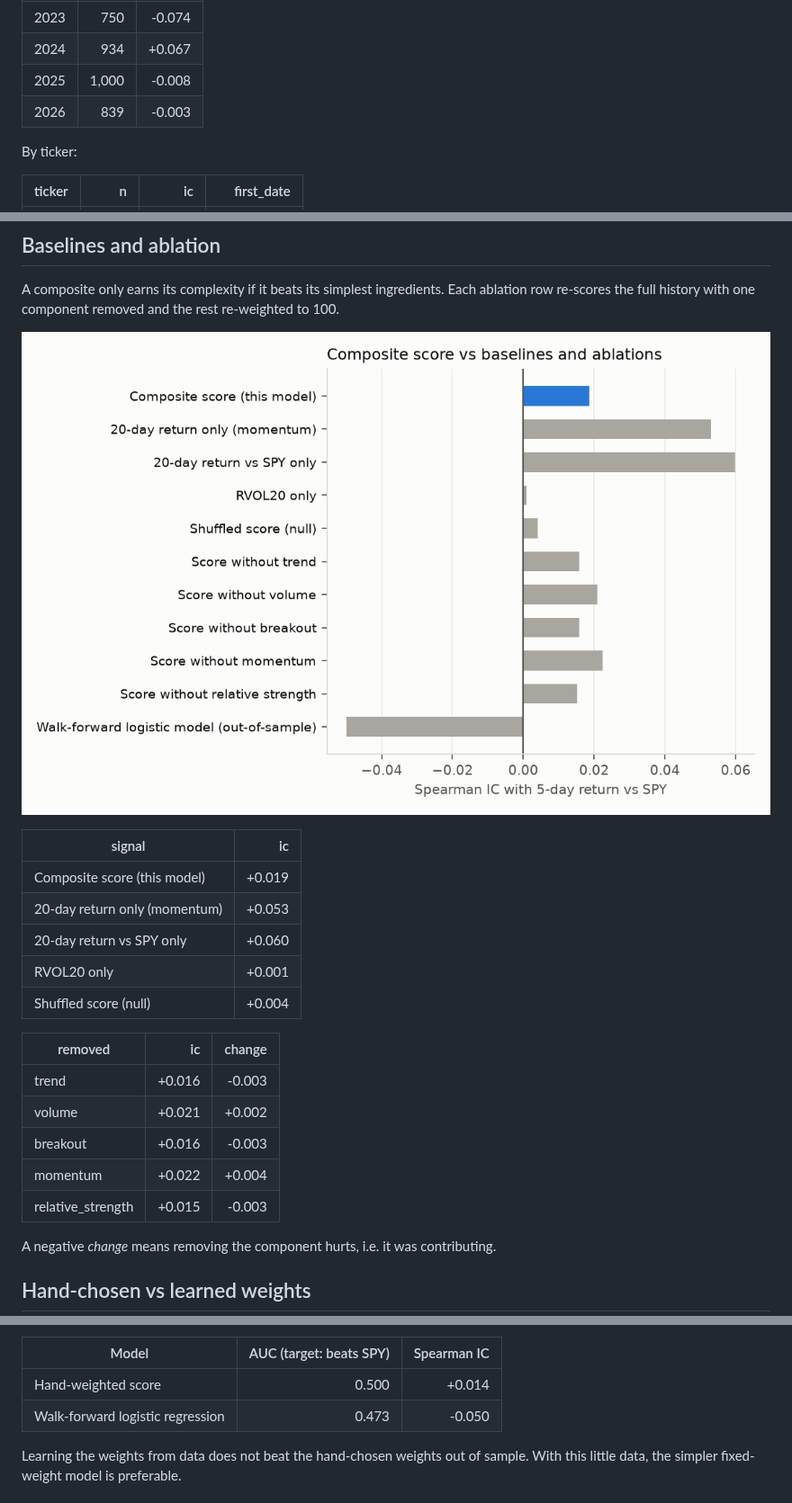
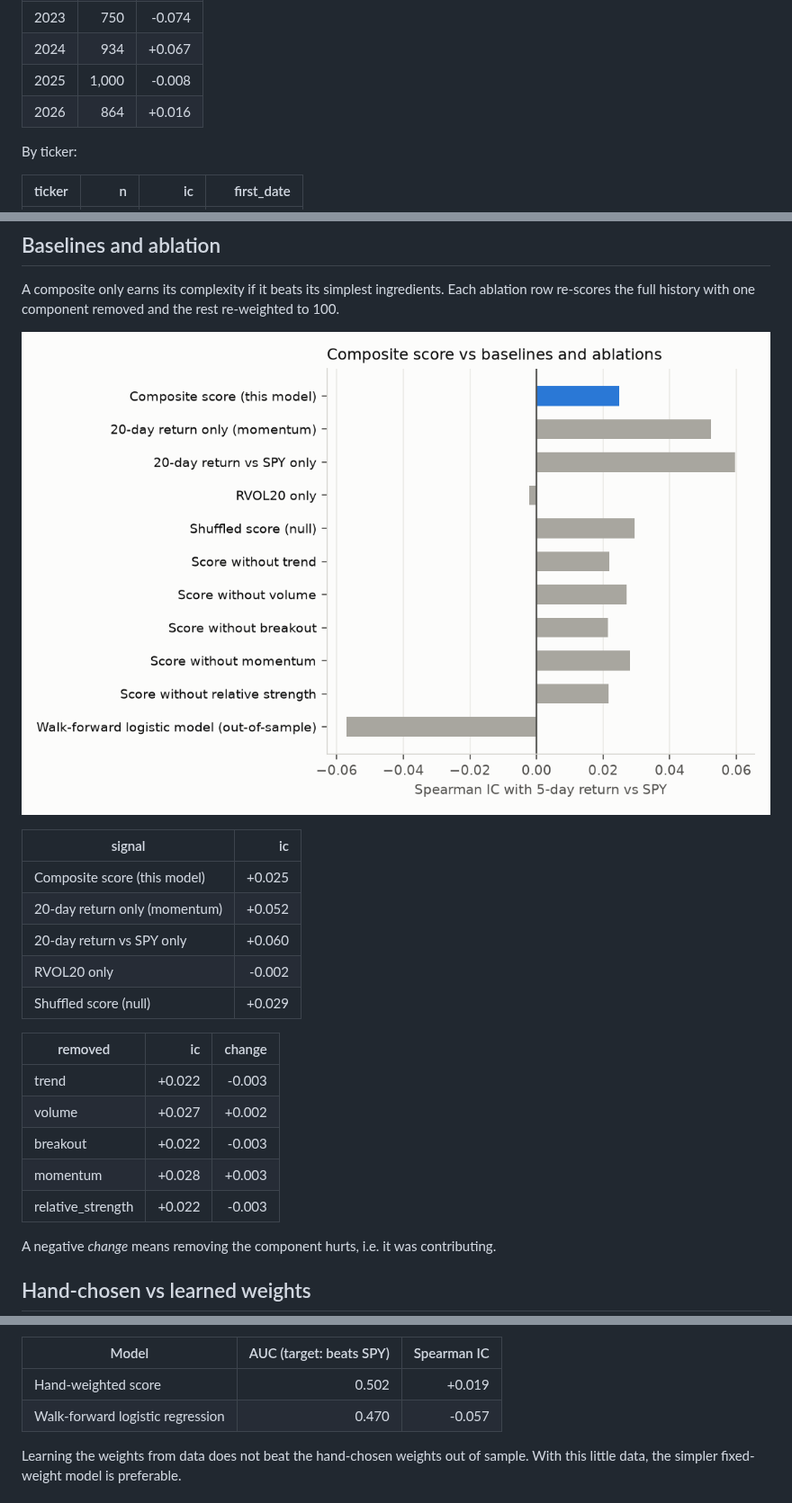
Before and after one commit to Clairechen163/us-market-monitor, a Markdown page: docs/evaluation.md, 3 parts joined by grey strips. Shown at 90% size. Drawn GitHub-style; pictures changed too: docs/figures/signal_comparison.png.

```diff
--- a/docs/evaluation.md
+++ b/docs/evaluation.md
@@ -55,7 +55,7 @@ The full-sample IC can hide periods where the relationship flips sign.
 | 2023 | 750 | -0.074 |
 | 2024 | 934 | +0.067 |
 | 2025 | 1,000 | -0.008 |
-| 2026 | 839 | -0.003 |
+| 2026 | 864 | +0.016 |
 
 By ticker:
 
@@ -76,19 +76,19 @@ re-scores the full history with one component removed and the rest re-weighted t
 
 | signal | ic |
 |---|---:|
-| Composite score (this model) | +0.019 |
-| 20-day return only (momentum) | +0.053 |
+| Composite score (this model) | +0.025 |
+| 20-day return only (momentum) | +0.052 |
 | 20-day return vs SPY only | +0.060 |
-| RVOL20 only | +0.001 |
-| Shuffled score (null) | +0.004 |
+| RVOL20 only | -0.002 |
+| Shuffled score (null) | +0.029 |
 
 | removed | ic | change |
 |---|---:|---:|
-| trend | +0.016 | -0.003 |
-| volume | +0.021 | +0.002 |
-| breakout | +0.016 | -0.003 |
-| momentum | +0.022 | +0.004 |
-| relative_strength | +0.015 | -0.003 |
+| trend | +0.022 | -0.003 |
+| volume | +0.027 | +0.002 |
+| breakout | +0.022 | -0.003 |
+| momentum | +0.028 | +0.003 |
+| relative_strength | +0.022 | -0.003 |
 
 A negative *change* means removing the component hurts, i.e. it was contributing.
 
@@ -103,8 +103,8 @@ Out-of-sample period: 2022-11-15 onward, 3,619 ticker-days.
 
 | Model | AUC (target: beats SPY) | Spearman IC |
 |---|---:|---:|
-| Hand-weighted score | 0.500 | +0.014 |
-| Walk-forward logistic regression | 0.473 | -0.050 |
+| Hand-weighted score | 0.502 | +0.019 |
+| Walk-forward logistic regression | 0.470 | -0.057 |
 
 Learning the weights from data does not beat the hand-chosen weights out of sample. With this little data, the simpler fixed-weight model is preferable.
 
```
Also changed, not shown: other parts of docs/evaluation.md (+17 -17 lines), README.md (+5 -5 lines), docs/figures/label_returns.png, docs/figures/rolling_ic.png.
